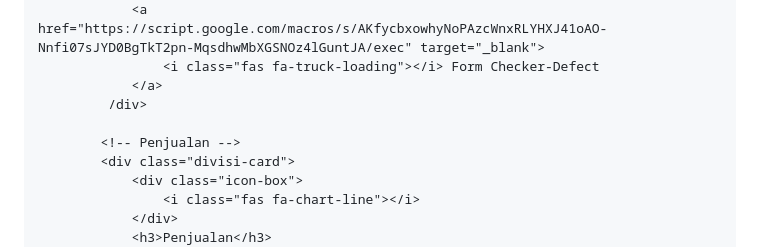
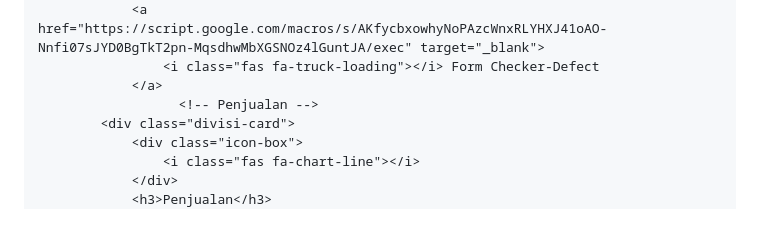
Before and after one commit to sendisurprice-maker/WebAppSurprice, a Markdown page: README.md, the part around the change. Rendered like a GitHub page; blank space fills up the shorter version.

Commit message:
Update README.md
Pengembangan sistem v4

```diff
--- a/README.md
+++ b/README.md
@@ -526,9 +526,7 @@ footer a:hover {
                 <a href="https://script.google.com/macros/s/AKfycbxowhyNoPAzcWnxRLYHXJ41oAO-Nnfi07sJYD0BgTkT2pn-MqsdhwMbXGSNOz4lGuntJA/exec" target="_blank">
                     <i class="fas fa-truck-loading"></i> Form Checker-Defect
                 </a>
-             /div>
-
-            <!-- Penjualan -->
+                      <!-- Penjualan -->
             <div class="divisi-card">
                 <div class="icon-box">
                     <i class="fas fa-chart-line"></i>
```
